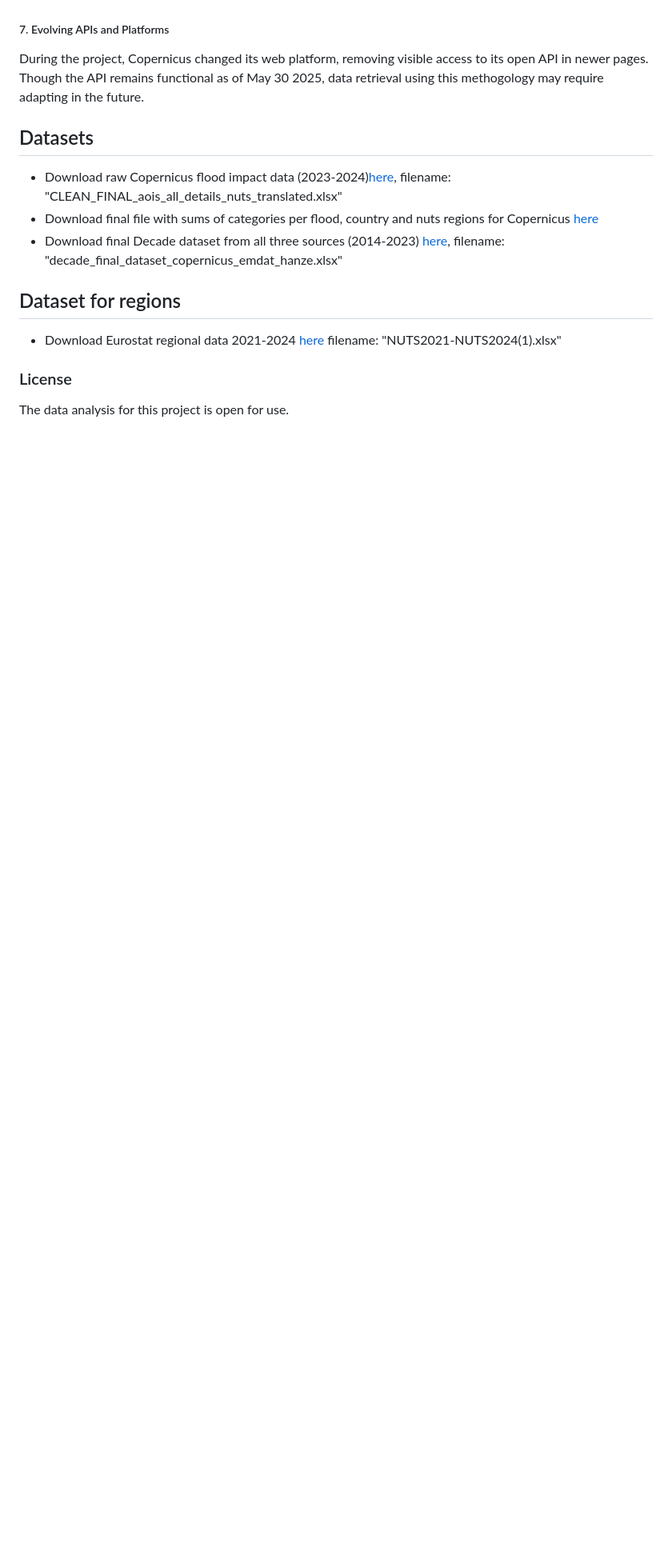
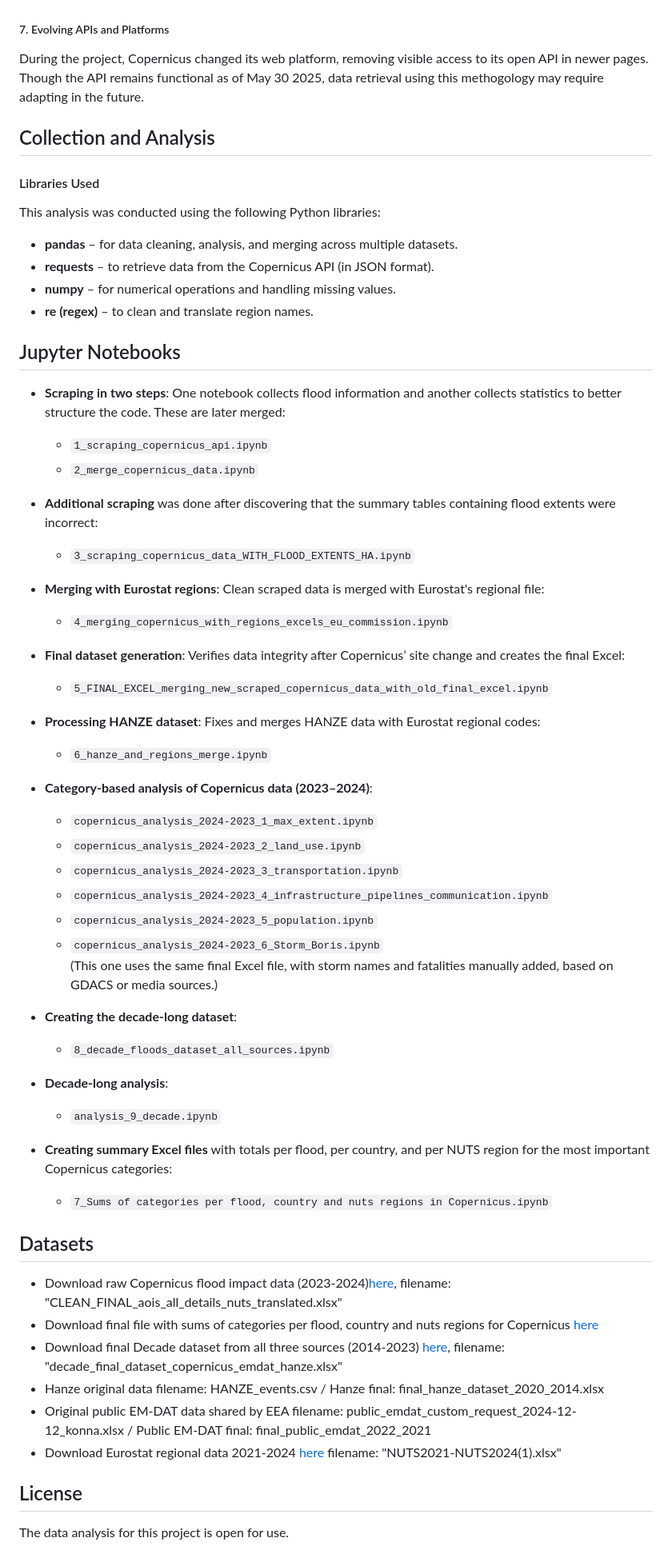
Before and after one commit to konstantinamalt/floods_project, a Markdown page: README.md, the part around one of its changes. Shown at 80% size. Drawn GitHub-style; blank space fills up the shorter version.

```diff
--- a/README.md
+++ b/README.md
@@ -80,13 +72,56 @@ Satelitte data for infrastructure and buildings were reported using inconsistent
 ##### 7. Evolving APIs and Platforms
 During the project, Copernicus changed its web platform, removing visible access to its open API in newer pages. Though the API remains functional as of May 30 2025, data retrieval using this methogology may require adapting in the future.
 
+## Collection and Analysis
+#### Libraries Used
+This analysis was conducted using the following Python libraries:
+- **pandas** – for data cleaning, analysis, and merging across multiple datasets.
+- **requests** – to retrieve data from the Copernicus API (in JSON format).
+- **numpy** – for numerical operations and handling missing values.
+- **re (regex)** – to clean and translate region names.
+
+## Jupyter Notebooks
+- **Scraping in two steps**: One notebook collects flood information and another collects statistics to better structure the code. These are later merged:
+  - `1_scraping_copernicus_api.ipynb`
+  - `2_merge_copernicus_data.ipynb`
+
+- **Additional scraping** was done after discovering that the summary tables containing flood extents were incorrect:
+  - `3_scraping_copernicus_data_WITH_FLOOD_EXTENTS_HA.ipynb`
+
+- **Merging with Eurostat regions**: Clean scraped data is merged with Eurostat's regional file:
+  - `4_merging_copernicus_with_regions_excels_eu_commission.ipynb`
+
+- **Final dataset generation**: Verifies data integrity after Copernicus’ site change and creates the final Excel:
+  - `5_FINAL_EXCEL_merging_new_scraped_copernicus_data_with_old_final_excel.ipynb`
+
+- **Processing HANZE dataset**: Fixes and merges HANZE data with Eurostat regional codes:
+  - `6_hanze_and_regions_merge.ipynb`
+
+- **Category-based analysis of Copernicus data (2023–2024)**:
+  - `copernicus_analysis_2024-2023_1_max_extent.ipynb`
+  - `copernicus_analysis_2024-2023_2_land_use.ipynb`
+  - `copernicus_analysis_2024-2023_3_transportation.ipynb`
+  - `copernicus_analysis_2024-2023_4_infrastructure_pipelines_communication.ipynb`
+  - `copernicus_analysis_2024-2023_5_population.ipynb`
+  - `copernicus_analysis_2024-2023_6_Storm_Boris.ipynb`
+    (This one uses the same final Excel file, with storm names and fatalities manually added, based on GDACS or media sources.)
+
+- **Creating the decade-long dataset**:
+  - `8_decade_floods_dataset_all_sources.ipynb`
+
+- **Decade-long analysis**:
+  - `analysis_9_decade.ipynb`
+
+- **Creating summary Excel files** with totals per flood, per country, and per NUTS region for the most important Copernicus categories:
+  - `7_Sums of categories per flood, country and nuts regions in Copernicus.ipynb`
+
 ## Datasets
 - Download raw Copernicus flood impact data (2023-2024)[here](https://github.com/konstantinamalt/floods_project/blob/main/CLEAN_FINAL_aois_all_details_nuts_translated.xlsx), filename: "CLEAN_FINAL_aois_all_details_nuts_translated.xlsx"
 - Download final file with sums of categories per flood, country and nuts regions for Copernicus [here](https://github.com/konstantinamalt/floods_project/blob/main/Sums%20of%20categories%20per%20flood%2C%20country%20and%20nuts%20regions%20in%20Copernicus.xlsx)
 - Download final Decade dataset from all three sources (2014-2023) [here](https://github.com/konstantinamalt/floods_project/blob/main/decade_final_dataset_copernicus_emdat_hanze.xlsx), filename: "decade_final_dataset_copernicus_emdat_hanze.xlsx"
-
-## Dataset for regions
+- Hanze original data filename: HANZE_events.csv / Hanze final: final_hanze_dataset_2020_2014.xlsx
+- Original public EM-DAT data shared by EEA filename: public_emdat_custom_request_2024-12-12_konna.xlsx / Public EM-DAT final: final_public_emdat_2022_2021
 - Download Eurostat regional data 2021-2024 [here](https://github.com/konstantinamalt/floods_project/blob/main/NUTS2021-NUTS2024(1).xlsx) filename: "NUTS2021-NUTS2024(1).xlsx"
 
-### License
+## License
 The data analysis for this project is open for use.
```
Also changed, not shown: other parts of README.md (+0 -8 lines).
